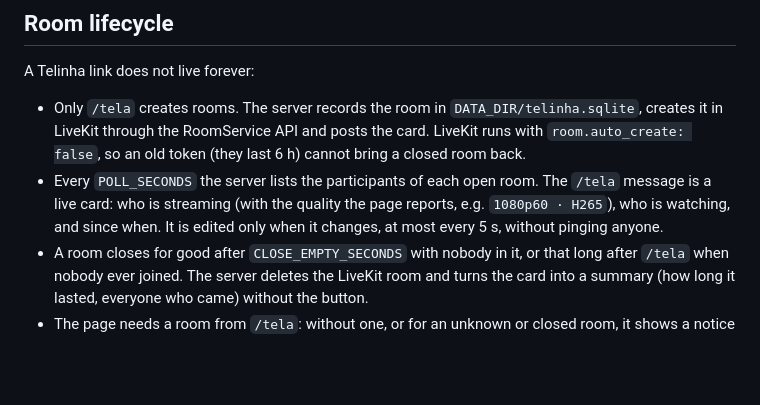
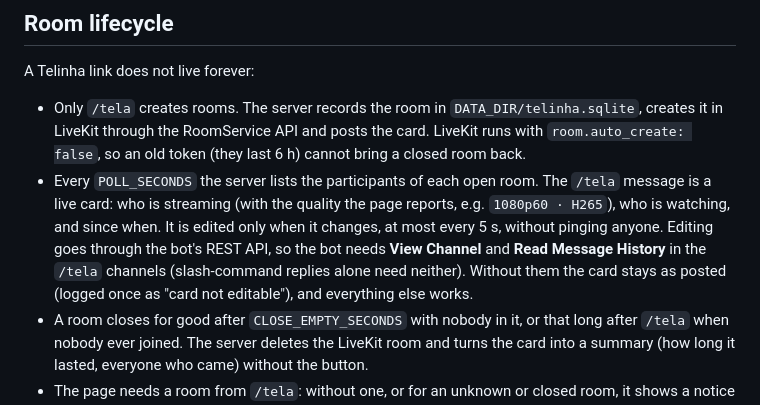
Before and after one commit to sombraSoft/telinha, a Markdown page: README.md, the part around the change. Rendered like a GitHub page; blank space fills up the shorter version.

Commit message:
docs: note the channel permissions the live card needs (#15)
Release-As: 0.3.0

```diff
--- a/README.md
+++ b/README.md
@@ -87,6 +87,10 @@ A Telinha link does not live forever:
   The `/tela` message is a live card: who is streaming (with the quality the
   page reports, e.g. `1080p60 · H265`), who is watching, and since when. It is
   edited only when it changes, at most every 5 s, without pinging anyone.
+  Editing goes through the bot's REST API, so the bot needs **View Channel**
+  and **Read Message History** in the `/tela` channels (slash-command replies
+  alone need neither). Without them the card stays as posted (logged once as
+  "card not editable"), and everything else works.
 - A room closes for good after `CLOSE_EMPTY_SECONDS` with nobody in it, or
   that long after `/tela` when nobody ever joined. The server deletes the
   LiveKit room and turns the card into a summary (how long it lasted, everyone
```
